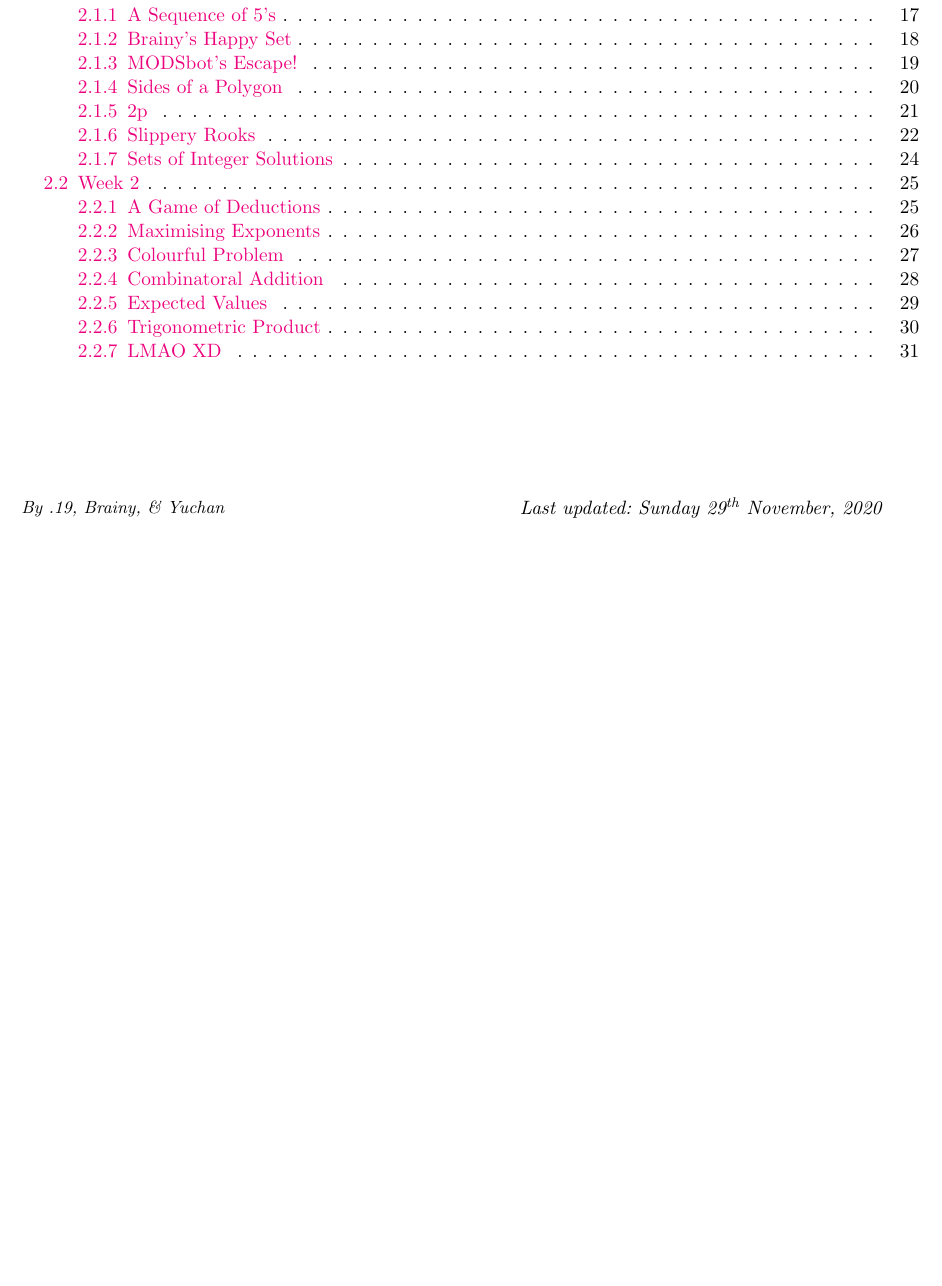
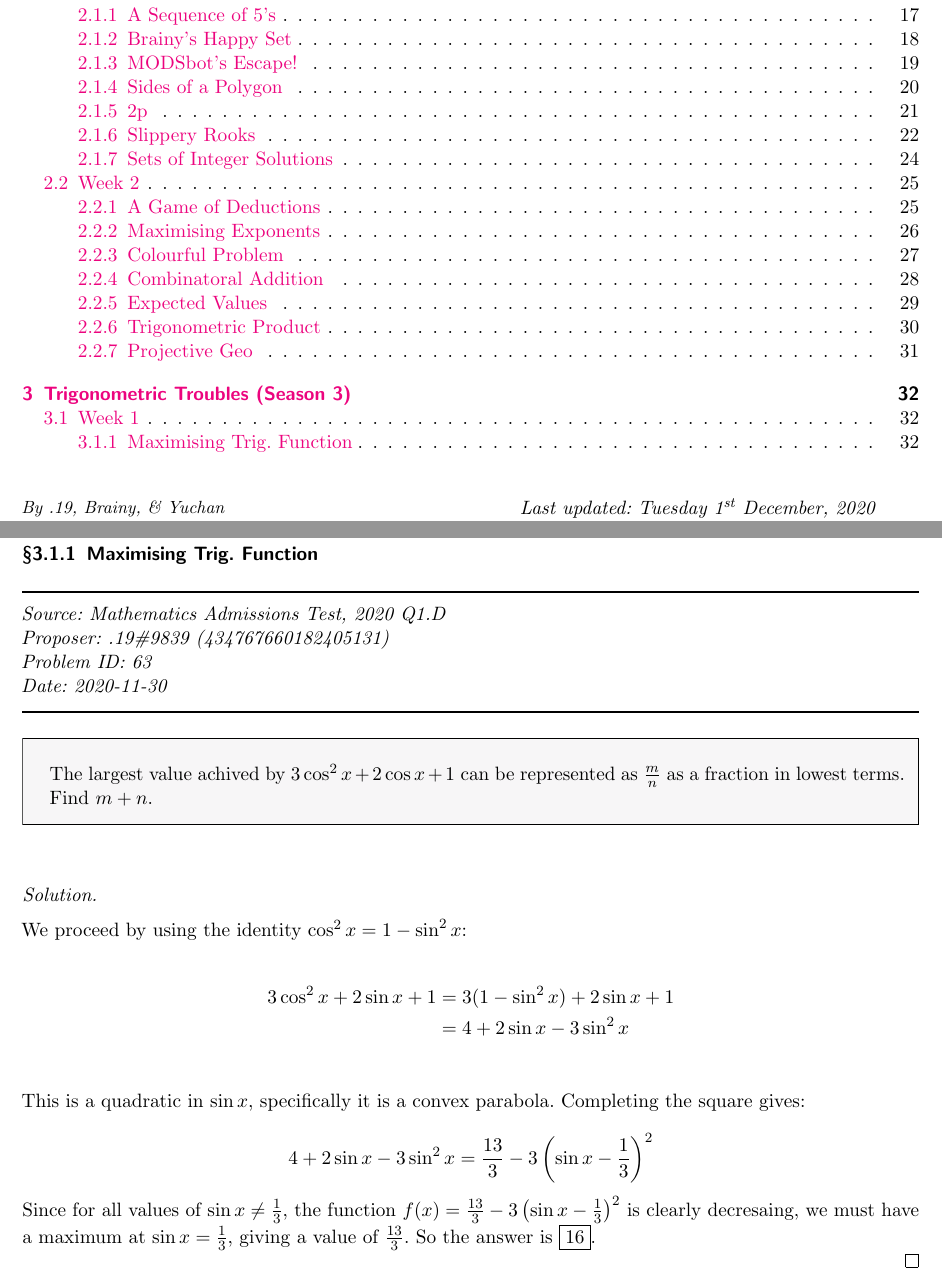
Before and after one commit to kzhuworshiper/OpenPOTD_Public, a LaTeX document (Solutions.tex, which reads Sections/Season-3/3-1-1.tex): part of page 1 of 31 before the commit and two parts of pages 1 and 32 of 32 after it, the two joined at a grey line, cut so that both start at the same text, the shorter picture padded with empty space. The pictures show the PDF file Solutions.pdf that the author committed with the source.

Commit message:
Added next question

```diff
--- /dev/null
+++ b/Sections/Season-3/3-1-1.tex
@@ -0,0 +1,29 @@
+\SSbreak\\
+\emph{Source: Mathematics Admissions Test, 2020 Q1.D}\\
+\emph{Proposer: \Pss}\\
+\emph{Problem ID: 63}\\
+\emph{Date: 2020-11-30}\\
+\SSbreak
+
+\SSpsetQ{
+    The largest value achived by \(3\cos^2x+2\cos x+1\) can be represented as \(\frac{m}{n}\) as a fraction in lowest terms. Find \(m+n\).
+}\bigskip
+
+\begin{solution}\hfil\medskip
+
+    We proceed by using the identity \(\cos^2x=1-\sin^2x\):
+
+    \begin{align*}
+        3\cos^2x+2\sin x+1&=3(1-\sin^2x)+2\sin x+1\\
+        &=4+2\sin x-3\sin^2x\\
+    \end{align*}
+
+    This is a quadratic in \(\sin x\), specifically it is a convex parabola. Completing the square gives:
+
+    \begin{equation*}
+        4+2\sin x-3\sin^2x=\frac{13}{3}-3\left(\sin x-\frac{1}{3} \right)^2
+    \end{equation*}
+
+    Since for all values of \(\sin x\ne\frac{1}{3}\), the function \(f(x)=\frac{13}{3}-3\left(\sin x-\frac{1}{3}\right)^2\) is clearly decresaing, we must have a maximum at \(\sin x=\frac{1}{3}\), giving a value of \(\frac{13}{3}\). So the answer is \fbox{16}.
+
+\end{solution}\bigskip
--- a/Solutions.tex
+++ b/Solutions.tex
@@ -162,6 +162,12 @@
         \input{Sections/Season-2/2-2-7}
     \newpage
 
+\section{Trigonometric Troubles (Season 3)}
+    \subsection{Week 1}
 
+        \subsubsection{Maximising Trig. Function}
+            \label{3-1-1}
+            \input{Sections/Season-3/3-1-1}
+        \newpage
 
 \end{document}
```
Also changed, not shown: Solutions.pdf, Solutions.tex (2 more changed lines).
